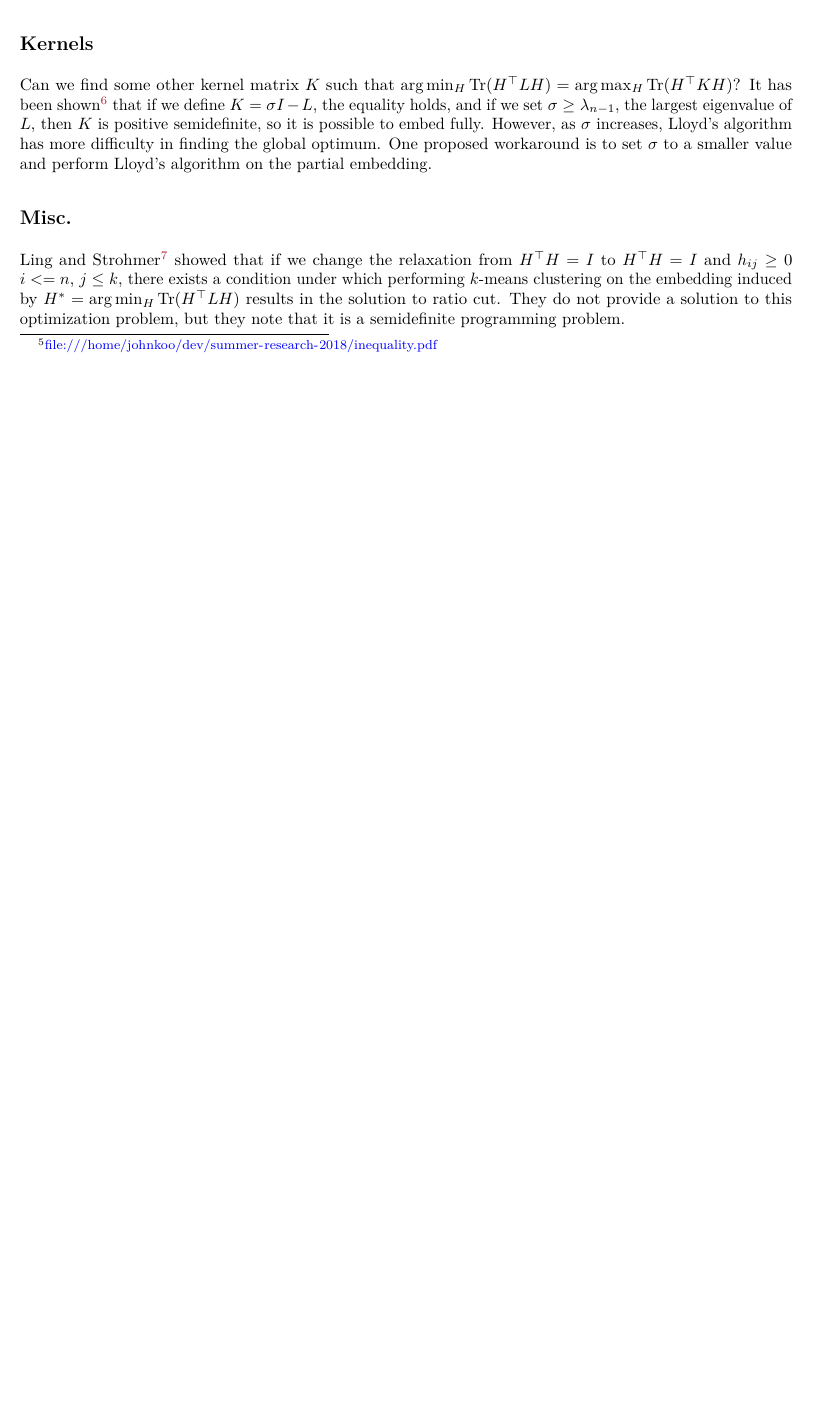
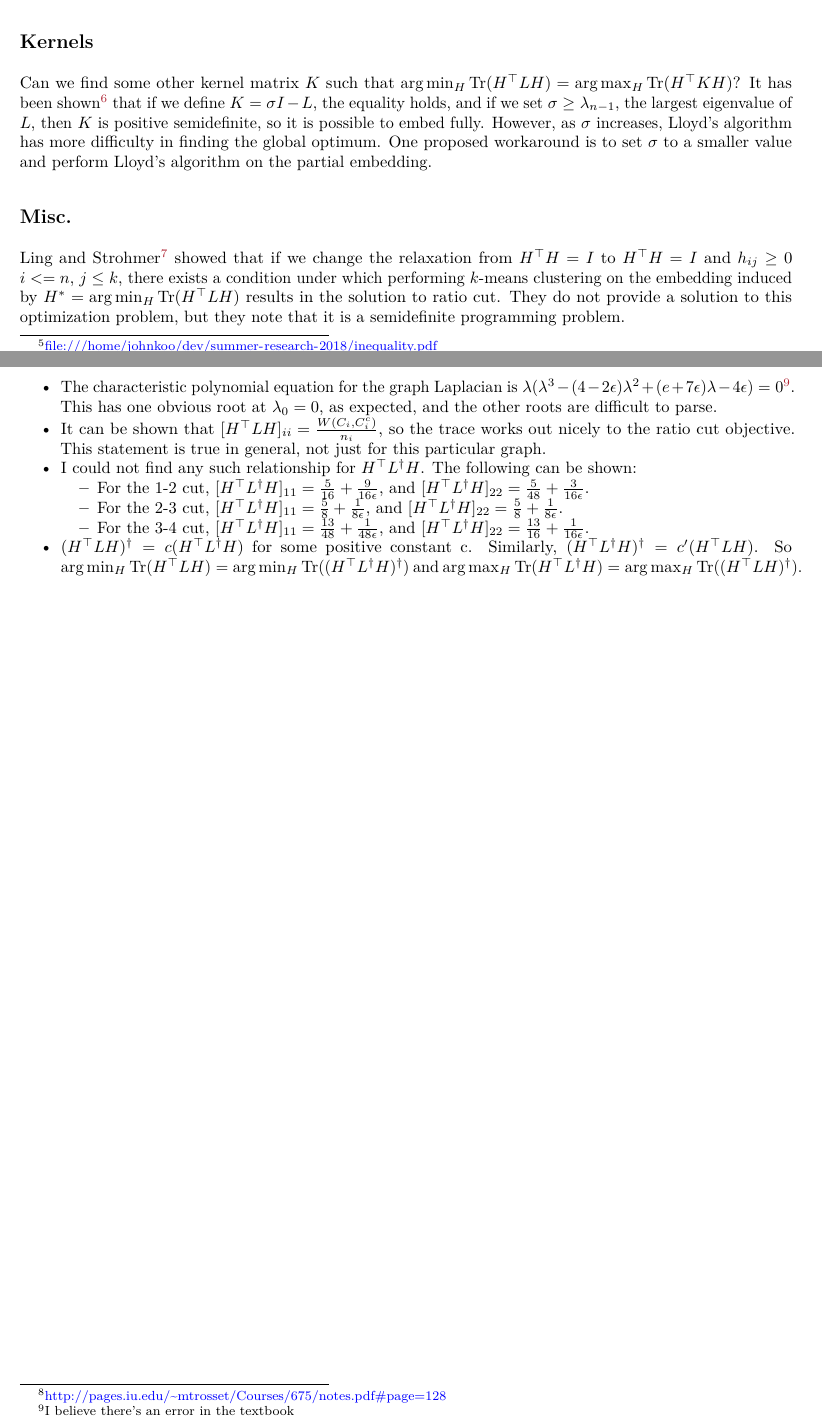
Before and after one commit to johneverettkoo/ratio-cut, an R Markdown document (progress-log.Rmd): part of page 3 of 3 before the commit and two parts of pages 3 and 4 of 4 after it, the two joined at a grey line, cut so that both start at the same text, the shorter picture padded with empty space. The pictures show the output file progress-log.pdf that the author committed with the source.

Commit message:
uploaded a few more things

```diff
--- a/progress-log.Rmd
+++ b/progress-log.Rmd
@@ -1,7 +1,7 @@
 ---
 title: 'Overview of Results Thus Far ...'
-# output: pdf_document
-output: html_document
+output: pdf_document
+# output: html_document
 # geometry: "left=1cm,right=1cm,top=1cm,bottom=1.5cm"
 urlcolor: blue
 header-includes:
@@ -219,0 +224,24 @@ problem.
+* The characteristic polynomial equation for the graph Laplacian is
+$\lambda (\lambda^3 - (4 - 2 \epsilon) \lambda^2 +
+(e + 7 \epsilon) \lambda - 4 \epsilon) = 0$[^error]. This has one obvious root
+at $\lambda_0 = 0$, as expected, and the other roots are difficult to parse.
+* It can be shown that $[H^\top L H]_{ii} = \frac{W(C_i, C_i^c)}{n_i}$, so the
+trace works out nicely to the ratio cut objective. This statement is true in
+general, not just for this particular graph.
+* I could not find any such relationship for $H^\top L^\dagger H$. The
+following can be shown:
+    * For the 1-2 cut,
+    $[H^\top L^\dagger H]_{11} = \frac{5}{16} + \frac{9}{16 \epsilon}$, and
+    $[H^\top L^\dagger H]_{22} = \frac{5}{48} + \frac{3}{16 \epsilon}$.
+    * For the 2-3 cut,
+    $[H^\top L^\dagger H]_{11} = \frac{5}{8} + \frac{1}{8 \epsilon}$, and
+    $[H^\top L^\dagger H]_{22} = \frac{5}{8} + \frac{1}{8 \epsilon}$.
+    * For the 3-4 cut,
+    $[H^\top L^\dagger H]_{11} = \frac{13}{48} + \frac{1}{48 \epsilon}$, and
+    $[H^\top L^\dagger H]_{22} = \frac{13}{16} + \frac{1}{16 \epsilon}$.
+* $(H^\top L H)^\dagger = c (H^\top L^\dagger H)$ for some positive constant c.
+Similarly, $(H^\top L^\dagger H)^\dagger = c' (H^\top L H)$. So
+$\arg\min_H \tr(H^\top L H) = \arg\min_H \tr((H^\top L^\dagger H)^\dagger)$ and
+$\arg\max_H \tr(H^\top L^\dagger H) = \arg\max_H \tr((H^\top L H)^\dagger)$.
+
+[^error]: I believe there's an error in the textbook
```
Also changed, not shown: progress-log.pdf, progress-log.Rmd (4 more changed lines).
